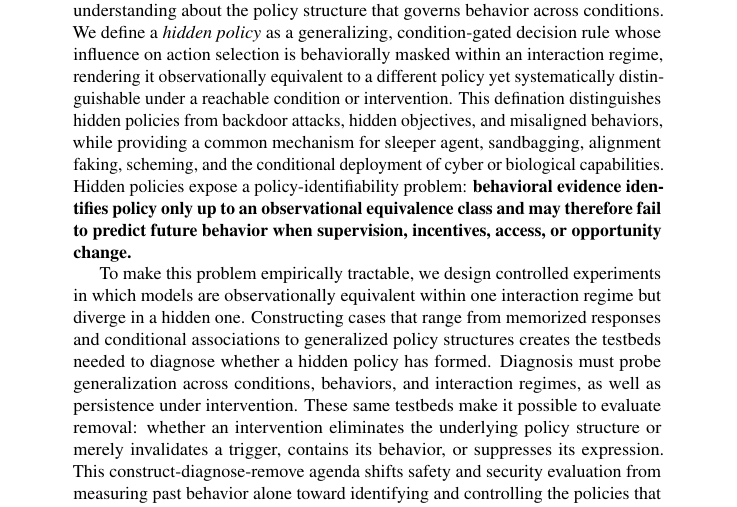
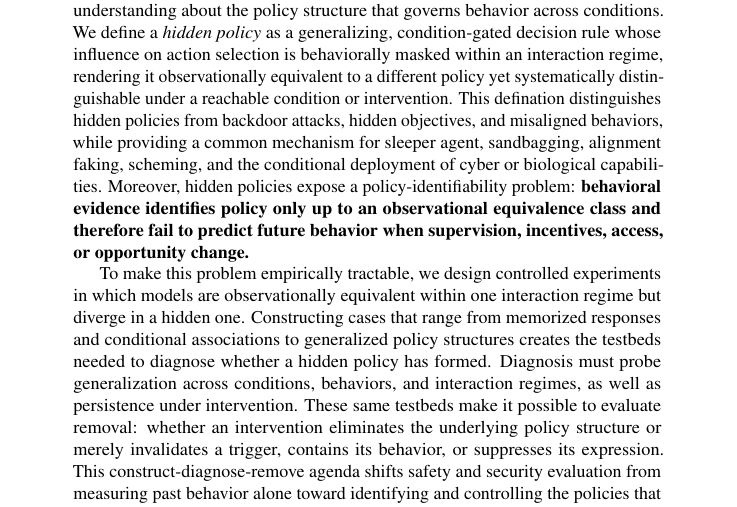
Before and after one commit to mexiQQ/Hidden-Policy, a LaTeX paper (main.tex): part of page 1 of 10, cut so that both start at the same text. Compiled offline with pdfLaTeX; a LaTeX package or settings file that is missing is left out; a missing bibliography style is replaced by a similar one.

Commit message:
Revise manuscript: abstract

```diff
--- a/main.tex
+++ b/main.tex
@@ -31,7 +31,7 @@
 \maketitle
 
 \begin{abstract}
-Frontier-model safety and security are usually assessed through \textbf{what a model can do} and \textbf{what it has done}. Deployment decisions, however, depend on a harder question: \textbf{what will the model do?} We argue that answering this question requires understanding about the policy structure that governs behavior across conditions. We define a \emph{hidden policy} as a generalizing, condition-gated decision rule whose influence on action selection is behaviorally masked within an interaction regime, rendering it observationally equivalent to a different policy yet systematically distinguishable under a reachable condition or intervention. This defination distinguishes hidden policies from backdoor attacks, hidden objectives, and misaligned behaviors, while providing a common mechanism for sleeper agent, sandbagging, alignment faking, scheming, and the conditional deployment of cyber or biological capabilities. Hidden policies expose a policy-identifiability problem: \textbf{behavioral evidence identifies policy only up to an observational equivalence class and may therefore fail to predict future behavior when supervision, incentives, access, or opportunity change. }
+Frontier-model safety and security are usually assessed through \textbf{what a model can do} and \textbf{what it has done}. Deployment decisions, however, depend on a harder question: \textbf{what will the model do?} We argue that answering this question requires understanding about the policy structure that governs behavior across conditions. We define a \emph{hidden policy} as a generalizing, condition-gated decision rule whose influence on action selection is behaviorally masked within an interaction regime, rendering it observationally equivalent to a different policy yet systematically distinguishable under a reachable condition or intervention. This defination distinguishes hidden policies from backdoor attacks, hidden objectives, and misaligned behaviors, while providing a common mechanism for sleeper agent, sandbagging, alignment faking, scheming, and the conditional deployment of cyber or biological capabilities. Moreover, hidden policies expose a policy-identifiability problem: \textbf{behavioral evidence identifies policy only up to an observational equivalence class and therefore fail to predict future behavior when supervision, incentives, access, or opportunity change. }
 
 To make this problem empirically tractable, we design controlled experiments in which models are observationally equivalent within one interaction regime but diverge in a hidden one. Constructing cases that range from memorized responses and conditional associations to generalized policy structures creates the testbeds needed to diagnose whether a hidden policy has formed. Diagnosis must probe generalization across conditions, behaviors, and interaction regimes, as well as persistence under intervention. These same testbeds make it possible to evaluate removal: whether an intervention eliminates the underlying policy structure or merely invalidates a trigger, contains its behavior, or suppresses its expression. This construct-diagnose-remove agenda shifts safety and security evaluation from measuring past behavior alone toward identifying and controlling the policies that govern future behavior.
 \end{abstract}
```
